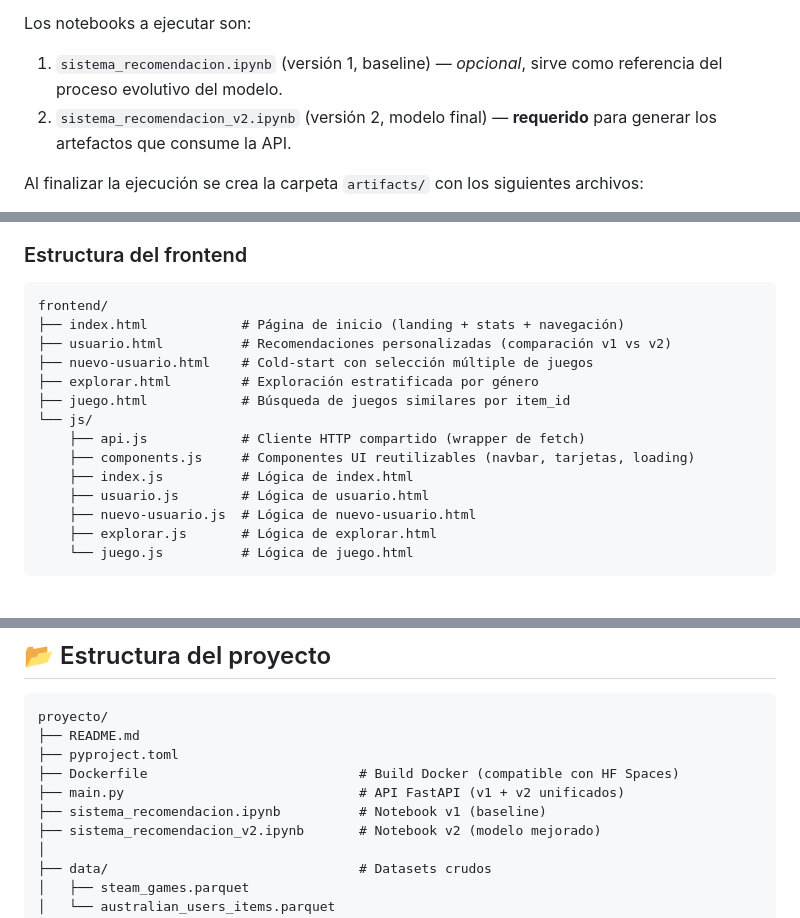
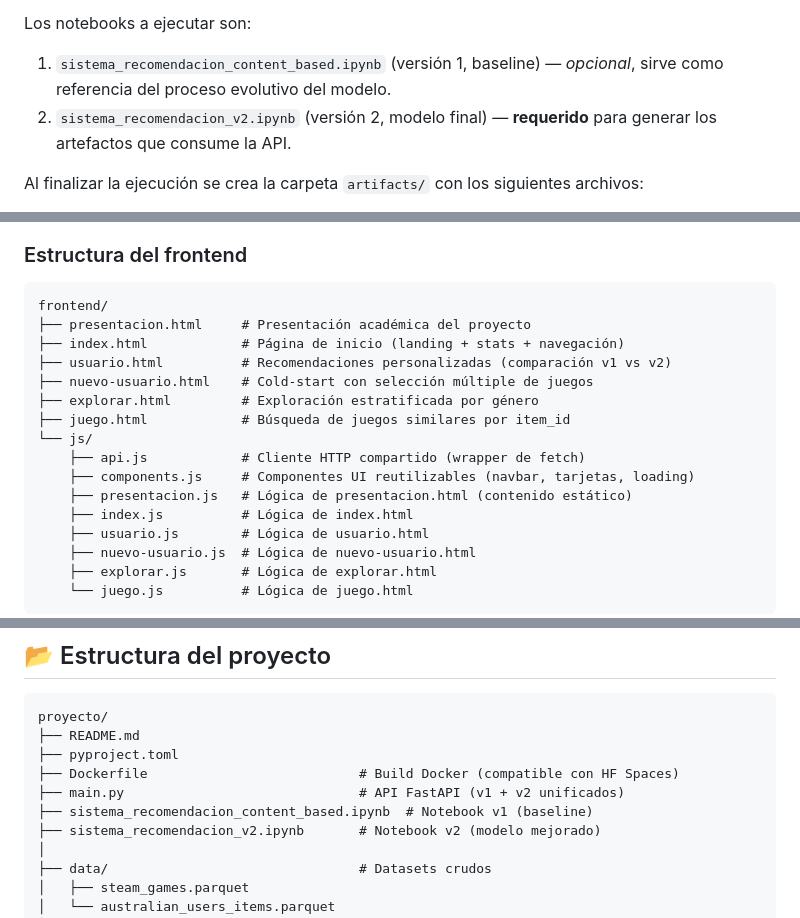
Before and after one commit to ashmander/sistema-recomendador-juegos-steam, a Markdown page: README.md, 3 parts joined by grey strips. Rendered like a GitHub page; blank space fills up the shorter version.

````diff
--- a/README.md
+++ b/README.md
@@ -82,8 +123,8 @@ ejecutar las celdas seleccionando el intérprete del entorno virtual del proyect
 
 Los notebooks a ejecutar son:
 
-1. `sistema_recomendacion.ipynb` (versión 1, baseline) — _opcional_, sirve
-   como referencia del proceso evolutivo del modelo.
+1. `sistema_recomendacion_content_based.ipynb` (versión 1, baseline) —
+   _opcional_, sirve como referencia del proceso evolutivo del modelo.
 2. `sistema_recomendacion_v2.ipynb` (versión 2, modelo final) — **requerido**
    para generar los artefactos que consume la API.
 
@@ -395,6 +471,7 @@ de un juego específico en el espacio TF-IDF.
 
 ```
 frontend/
+├── presentacion.html     # Presentación académica del proyecto
 ├── index.html            # Página de inicio (landing + stats + navegación)
 ├── usuario.html          # Recomendaciones personalizadas (comparación v1 vs v2)
 ├── nuevo-usuario.html    # Cold-start con selección múltiple de juegos
@@ -403,6 +480,7 @@ frontend/
 └── js/
     ├── api.js            # Cliente HTTP compartido (wrapper de fetch)
     ├── components.js     # Componentes UI reutilizables (navbar, tarjetas, loading)
+    ├── presentacion.js   # Lógica de presentacion.html (contenido estático)
     ├── index.js          # Lógica de index.html
     ├── usuario.js        # Lógica de usuario.html
     ├── nuevo-usuario.js  # Lógica de nuevo-usuario.html
@@ -774,7 +852,7 @@ proyecto/
 ├── pyproject.toml
 ├── Dockerfile                           # Build Docker (compatible con HF Spaces)
 ├── main.py                              # API FastAPI (v1 + v2 unificados)
-├── sistema_recomendacion.ipynb          # Notebook v1 (baseline)
+├── sistema_recomendacion_content_based.ipynb  # Notebook v1 (baseline)
 ├── sistema_recomendacion_v2.ipynb       # Notebook v2 (modelo mejorado)
 │
 ├── data/                                # Datasets crudos
````
Also changed, not shown: other parts of README.md (+82 -4 lines).
